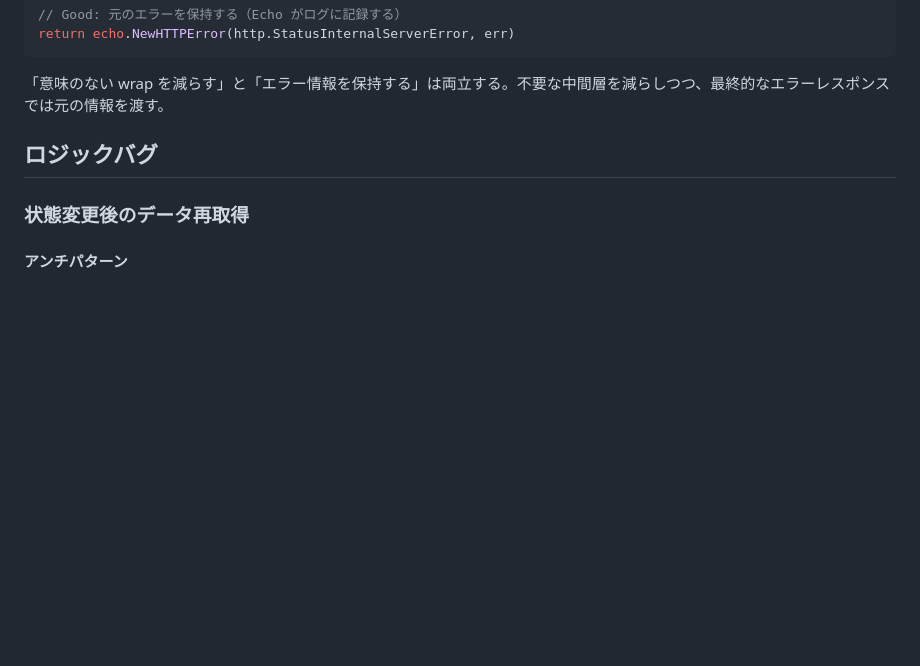
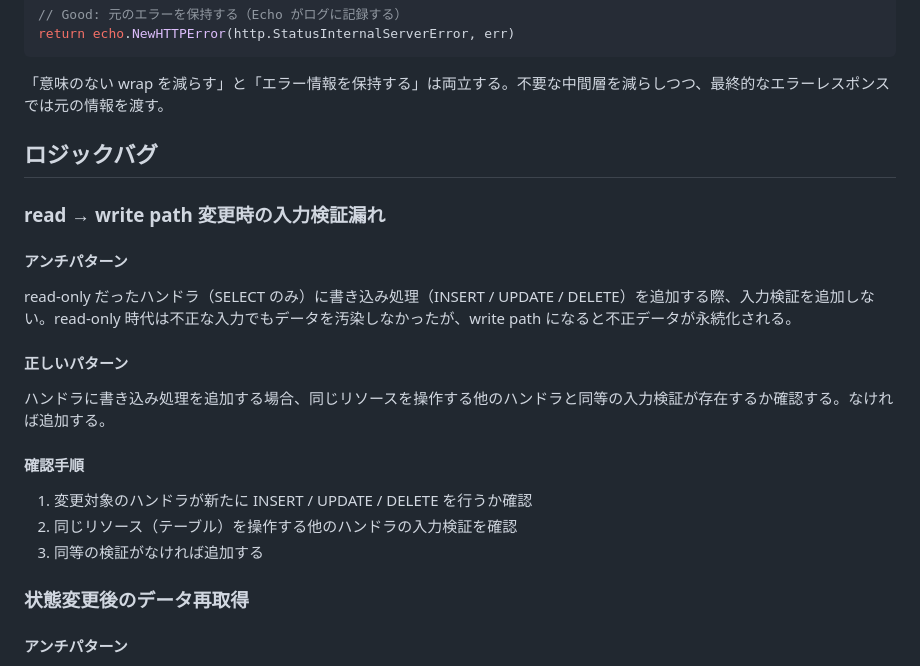
Before and after one commit to nangashi/bmkr, a Markdown page: docs/guides/implementation-anti-patterns.md, the part around the change. Rendered like a GitHub page; blank space fills up the shorter version.

Commit message:
docs: read→write path変更時の入力検証漏れパターンを追加
Issue #33の振り返りで発見されたパターンを実装アンチパターンガイドに統合。

Co-Authored-By: Claude Opus 4.6 (1M context) <noreply@anthropic.com>

```diff
--- a/docs/guides/implementation-anti-patterns.md
+++ b/docs/guides/implementation-anti-patterns.md
@@ -88,6 +88,22 @@ return echo.NewHTTPError(http.StatusInternalServerError, err)
 
 ## ロジックバグ
 
+### read → write path 変更時の入力検証漏れ
+
+#### アンチパターン
+
+read-only だったハンドラ（SELECT のみ）に書き込み処理（INSERT / UPDATE / DELETE）を追加する際、入力検証を追加しない。read-only 時代は不正な入力でもデータを汚染しなかったが、write path になると不正データが永続化される。
+
+#### 正しいパターン
+
+ハンドラに書き込み処理を追加する場合、同じリソースを操作する他のハンドラと同等の入力検証が存在するか確認する。なければ追加する。
+
+#### 確認手順
+
+1. 変更対象のハンドラが新たに INSERT / UPDATE / DELETE を行うか確認
+2. 同じリソース（テーブル）を操作する他のハンドラの入力検証を確認
+3. 同等の検証がなければ追加する
+
 ### 状態変更後のデータ再取得
 
 #### アンチパターン
```
